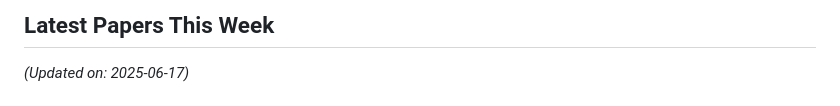
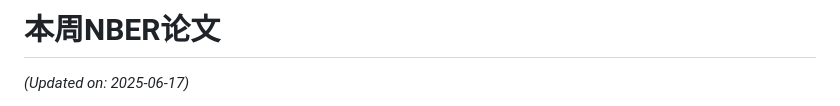
Before and after one commit to fyapeng/nber, a Markdown page: README.md, the part around the change. Rendered like a GitHub page.

```diff
--- a/README.md
+++ b/README.md
@@ -1,6 +1,4 @@
-#
-
-## Latest Papers This Week
+# 本周NBER论文
 
 <!-- NBER_PAPERS_START -->
 *(Updated on: 2025-06-17)*
```
